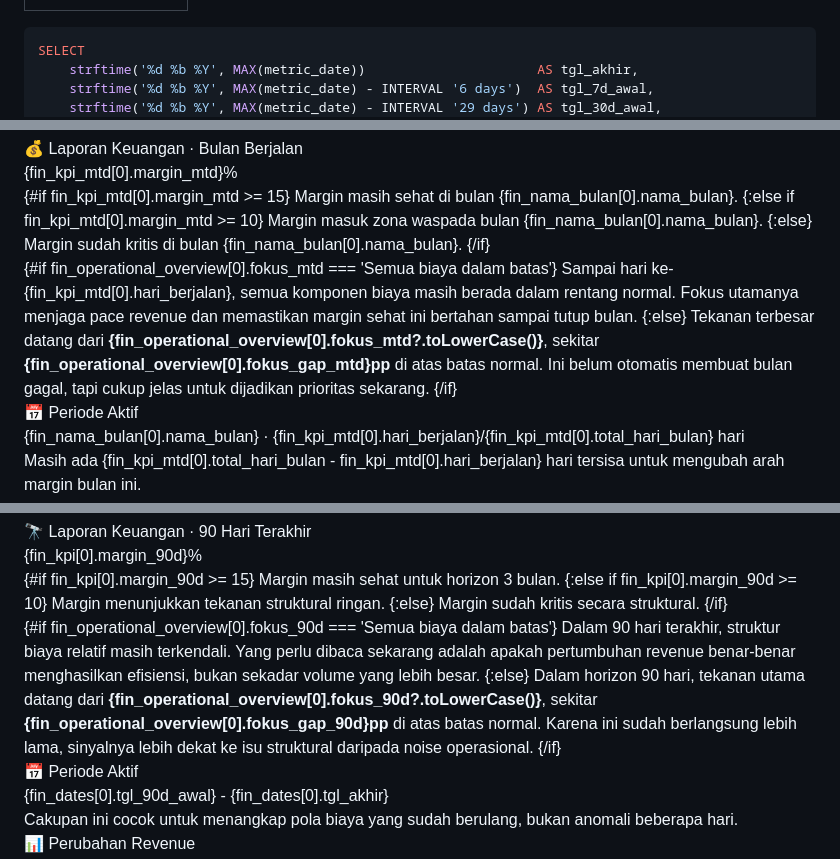
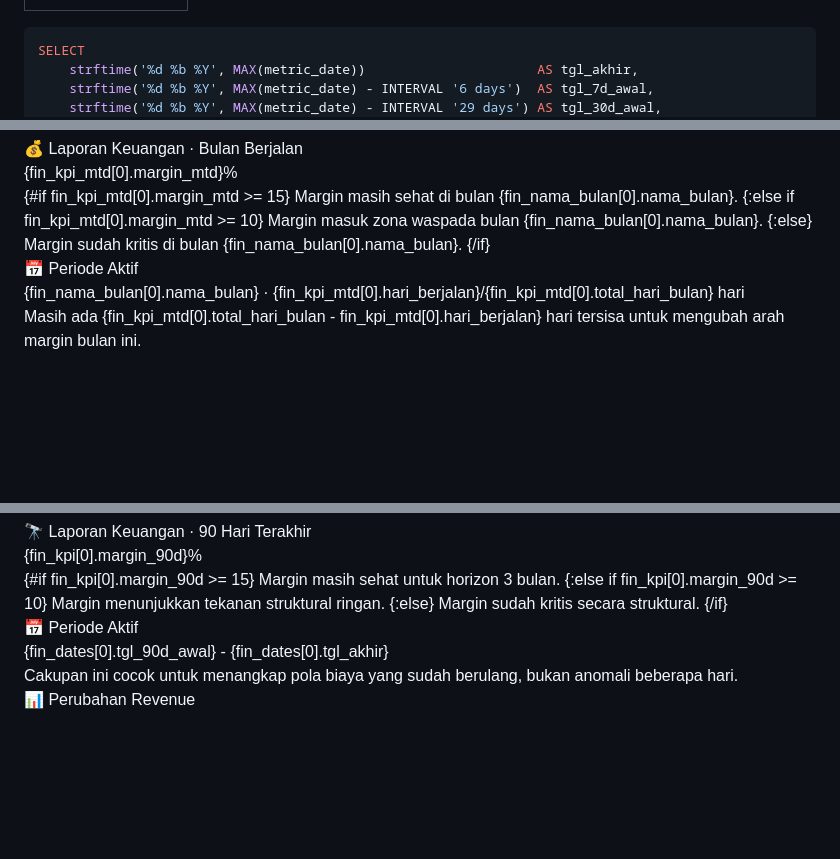
Before and after one commit to faqihalamin95/restaurant-demo, a Markdown page: evidence/pages/01-laporan-keuangan.md, 3 parts joined by grey strips. Drawn GitHub-style; blank space fills up the shorter version.

Commit message:
style: Colorize hero stat numbers based on status and remove card details text

```diff
--- a/evidence/pages/01-laporan-keuangan.md
+++ b/evidence/pages/01-laporan-keuangan.md
@@ -230,9 +230,20 @@ details.acc-strategic .acc-body {
   font-weight: 900;
   letter-spacing: -0.04em;
   line-height: 1;
-  color: var(--color-text-primary);
   margin-top: 8px;
   margin-bottom: 12px;
+}
+
+.hero-main-card.status-sehat .hero-stat-number {
+  color: #15803d;
+}
+
+.hero-main-card.status-waspada .hero-stat-number {
+  color: #b45309;
+}
+
+.hero-main-card.status-kritis .hero-stat-number {
+  color: #b91c1c;
 }
 
 .hero-subtitle {
@@ -1064,13 +1075,6 @@ _Kesehatan finansial bisnis: margin, tekanan biaya, dan konteks musiman dalam sa
             Margin sudah kritis di bulan {fin_nama_bulan[0].nama_bulan}.
           {/if}
         </div>
-        <div class="hero-copy">
-          {#if fin_operational_overview[0].fokus_mtd === 'Semua biaya dalam batas'}
-            Sampai hari ke-{fin_kpi_mtd[0].hari_berjalan}, semua komponen biaya masih berada dalam rentang normal. Fokus utamanya menjaga pace revenue dan memastikan margin sehat ini bertahan sampai tutup bulan.
-          {:else}
-            Tekanan terbesar datang dari <strong>{fin_operational_overview[0].fokus_mtd?.toLowerCase()}</strong>, sekitar <strong>{fin_operational_overview[0].fokus_gap_mtd}pp</strong> di atas batas normal. Ini belum otomatis membuat bulan gagal, tapi cukup jelas untuk dijadikan prioritas sekarang.
-          {/if}
-        </div>
       </div>
       <div class="hero-side">
         <div class="hero-side-card">
@@ -1266,13 +1270,6 @@ _Kesehatan finansial bisnis: margin, tekanan biaya, dan konteks musiman dalam sa
             Margin sudah kritis secara struktural.
           {/if}
         </div>
-        <div class="hero-copy">
-          {#if fin_operational_overview[0].fokus_90d === 'Semua biaya dalam batas'}
-            Dalam 90 hari terakhir, struktur biaya relatif masih terkendali. Yang perlu dibaca sekarang adalah apakah pertumbuhan revenue benar-benar menghasilkan efisiensi, bukan sekadar volume yang lebih besar.
-          {:else}
-            Dalam horizon 90 hari, tekanan utama datang dari <strong>{fin_operational_overview[0].fokus_90d?.toLowerCase()}</strong>, sekitar <strong>{fin_operational_overview[0].fokus_gap_90d}pp</strong> di atas batas normal. Karena ini sudah berlangsung lebih lama, sinyalnya lebih dekat ke isu struktural daripada noise operasional.
-          {/if}
-        </div>
       </div>
       <div class="hero-side">
         <div class="hero-side-card">
```
Also changed, not shown: other parts of evidence/pages/01-laporan-keuangan.md (+0 -7 lines).
